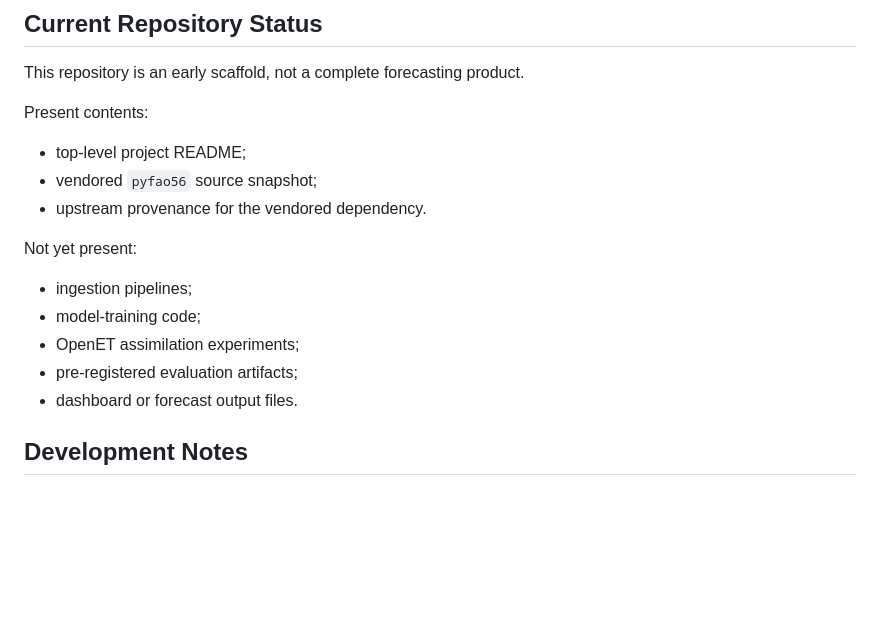
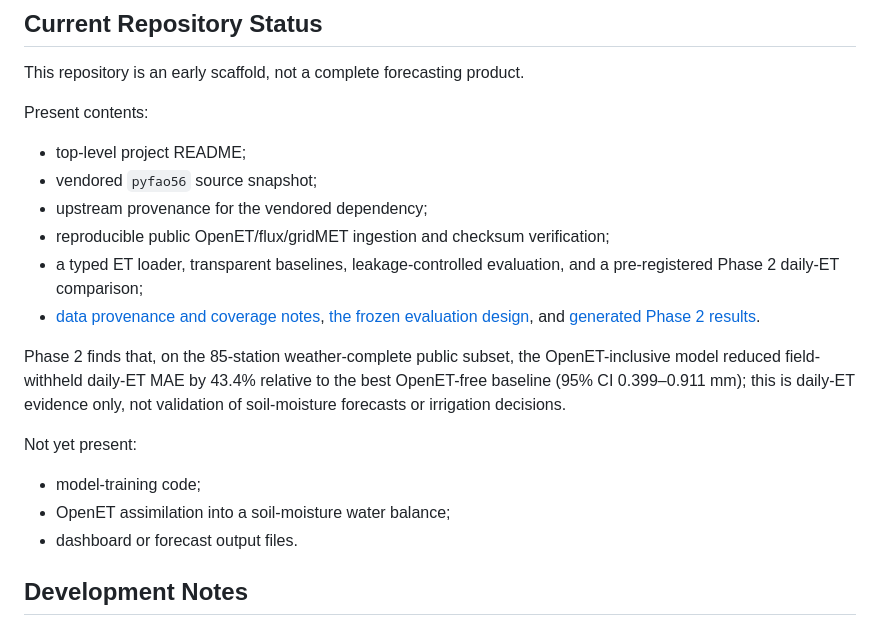
Before and after one commit to marco-trotta1/MLET, a Markdown page: README.md, the part around the change. Drawn GitHub-style; blank space fills up the shorter version.

Commit message:
docs(mlet): update status with Phase 2 evidence

```diff
--- a/README.md
+++ b/README.md
@@ -130,14 +130,23 @@ Present contents:
 
 - top-level project README;
 - vendored `pyfao56` source snapshot;
-- upstream provenance for the vendored dependency.
+- upstream provenance for the vendored dependency;
+- reproducible public OpenET/flux/gridMET ingestion and checksum verification;
+- a typed ET loader, transparent baselines, leakage-controlled evaluation, and
+  a pre-registered Phase 2 daily-ET comparison;
+- [data provenance and coverage notes](docs/data/DATA_CARD.md),
+  [the frozen evaluation design](docs/evaluation/PREREGISTRATION.md), and
+  [generated Phase 2 results](docs/results/phase2_openet_value.md).
+
+Phase 2 finds that, on the 85-station weather-complete public subset, the
+OpenET-inclusive model reduced field-withheld daily-ET MAE by 43.4% relative to
+the best OpenET-free baseline (95% CI 0.399–0.911 mm); this is daily-ET evidence
+only, not validation of soil-moisture forecasts or irrigation decisions.
 
 Not yet present:
 
-- ingestion pipelines;
 - model-training code;
-- OpenET assimilation experiments;
-- pre-registered evaluation artifacts;
+- OpenET assimilation into a soil-moisture water balance;
 - dashboard or forecast output files.
 
 ## Development Notes
```
